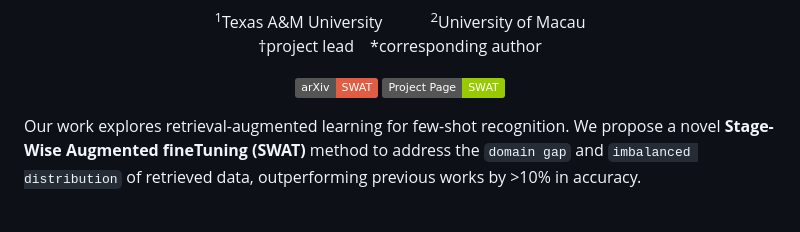
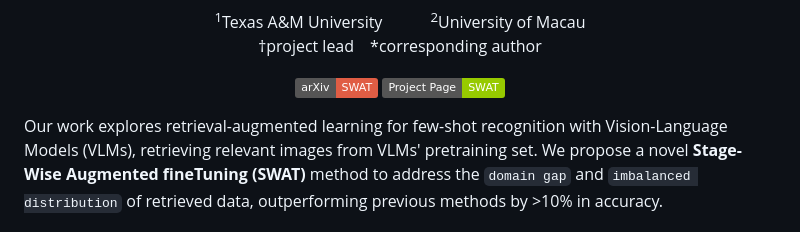
Before and after one commit to tian1327/SWAT, a Markdown page: README.md, the part around the change. Drawn GitHub-style; badges without logos.

Commit message:
update intro

```diff
--- a/README.md
+++ b/README.md
@@ -13,7 +13,7 @@
 <a href='https://huggingface.co/datasets/depth-anything/DA-2K'><img src='https://img.shields.io/badge/Benchmark-DA--2K-yellow' alt='Benchmark'></a> -->
 </div>
 
-Our work explores retrieval-augmented learning for few-shot recognition. We propose a novel **Stage-Wise Augmented fineTuning (SWAT)** method to address the `domain gap` and `imbalanced distribution` of retrieved data, outperforming previous works by >10% in accuracy.
+Our work explores retrieval-augmented learning for few-shot recognition with Vision-Language Models (VLMs), retrieving relevant images from VLMs' pretraining set. We propose a novel **Stage-Wise Augmented fineTuning (SWAT)** method to address the `domain gap` and `imbalanced distribution` of retrieved data, outperforming previous methods by >10% in accuracy.
 
 
 ![teaser](assets/teaser_v7.png)
```
